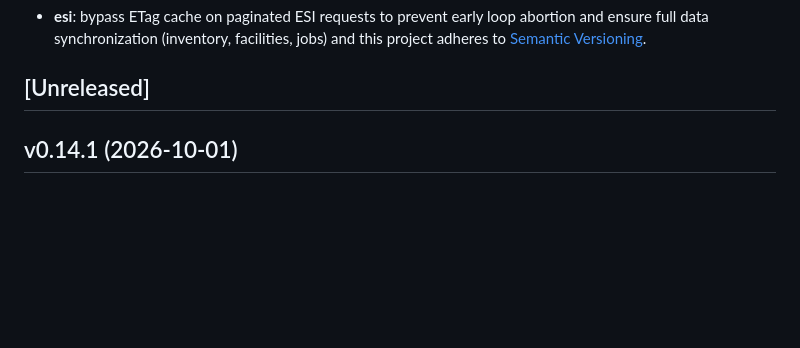
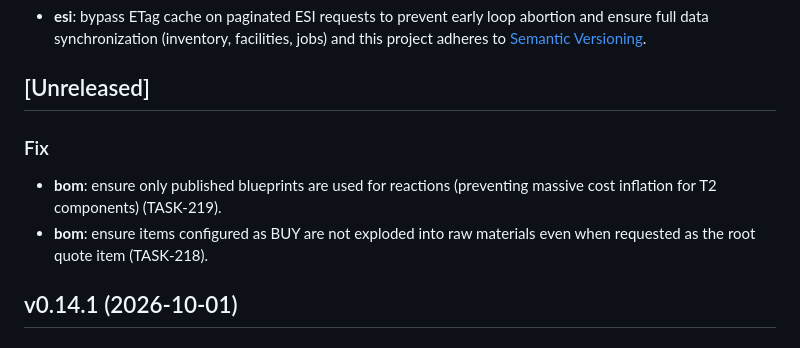
Before and after one commit to mbroekman/aa-industry, a Markdown page: CHANGELOG.md, the part around the change. Rendered like a GitHub page; blank space fills up the shorter version.

Commit message:
docs: Update CHANGELOG.md with BOM bugfixes (TASK-218, TASK-219)

```diff
--- a/CHANGELOG.md
+++ b/CHANGELOG.md
@@ -26,6 +26,11 @@ The format is based on [Keep a Changelog](http://keepachangelog.com/)
 and this project adheres to [Semantic Versioning](http://semver.org/).
 
 ## [Unreleased]
+
+### Fix
+
+- **bom**: ensure only published blueprints are used for reactions (preventing massive cost inflation for T2 components) (TASK-219).
+- **bom**: ensure items configured as BUY are not exploded into raw materials even when requested as the root quote item (TASK-218).
 
 ## v0.14.1 (2026-10-01)
 
```
